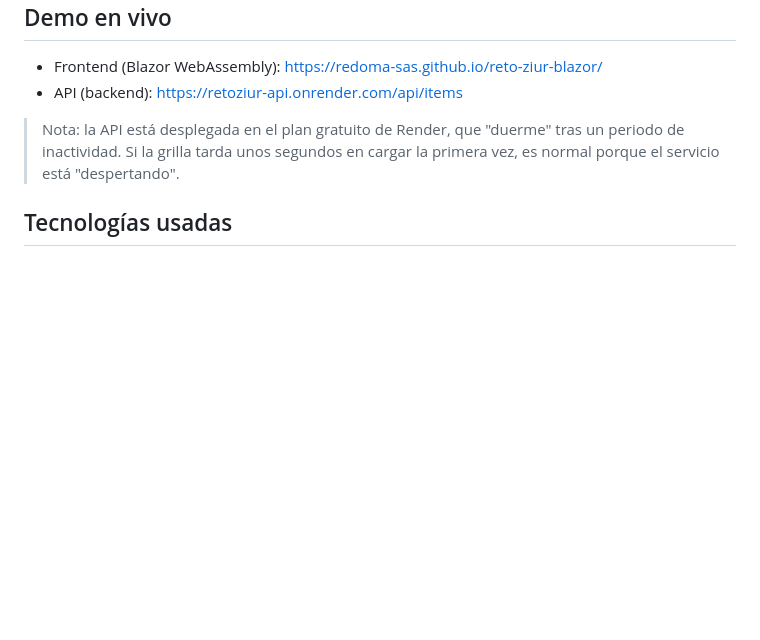
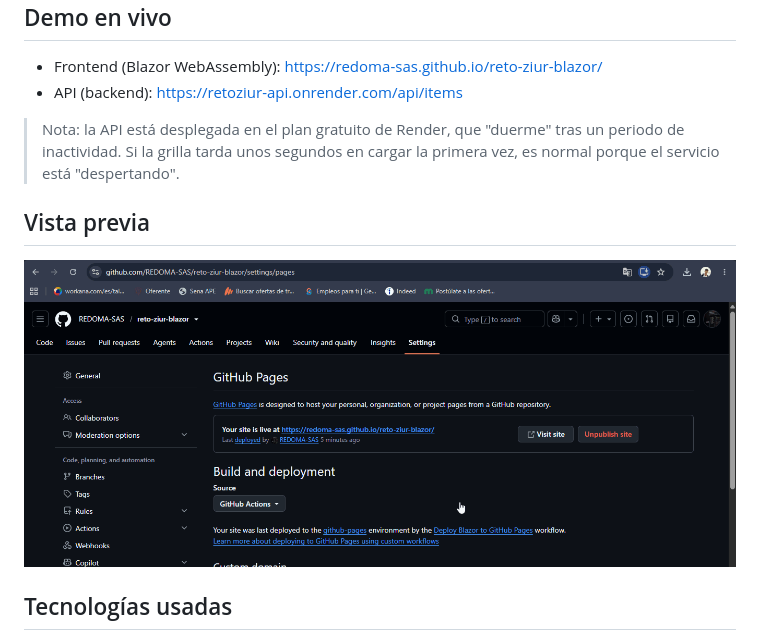
Before and after one commit to REDOMA-SAS/reto-ziur-blazor, a Markdown page: README.md, the part around the change. GitHub-like rendering; pictures changed too: docs/demo.gif (added); blank space fills up the shorter version.

Commit message:
GIF de demostracion al README

```diff
--- a/README.md
+++ b/README.md
@@ -29,6 +29,10 @@ Requisitos: [.NET SDK 8.0+](https://dotnet.microsoft.com/download)
 
 > Nota: la API está desplegada en el plan gratuito de Render, que "duerme" tras un periodo de inactividad. Si la grilla tarda unos segundos en cargar la primera vez, es normal porque el servicio está "despertando".
 
+## Vista previa
+
+![Demo de la aplicación](docs/demo.gif)
+
 ## Tecnologías usadas
 
 - ASP.NET Core Minimal API
```
